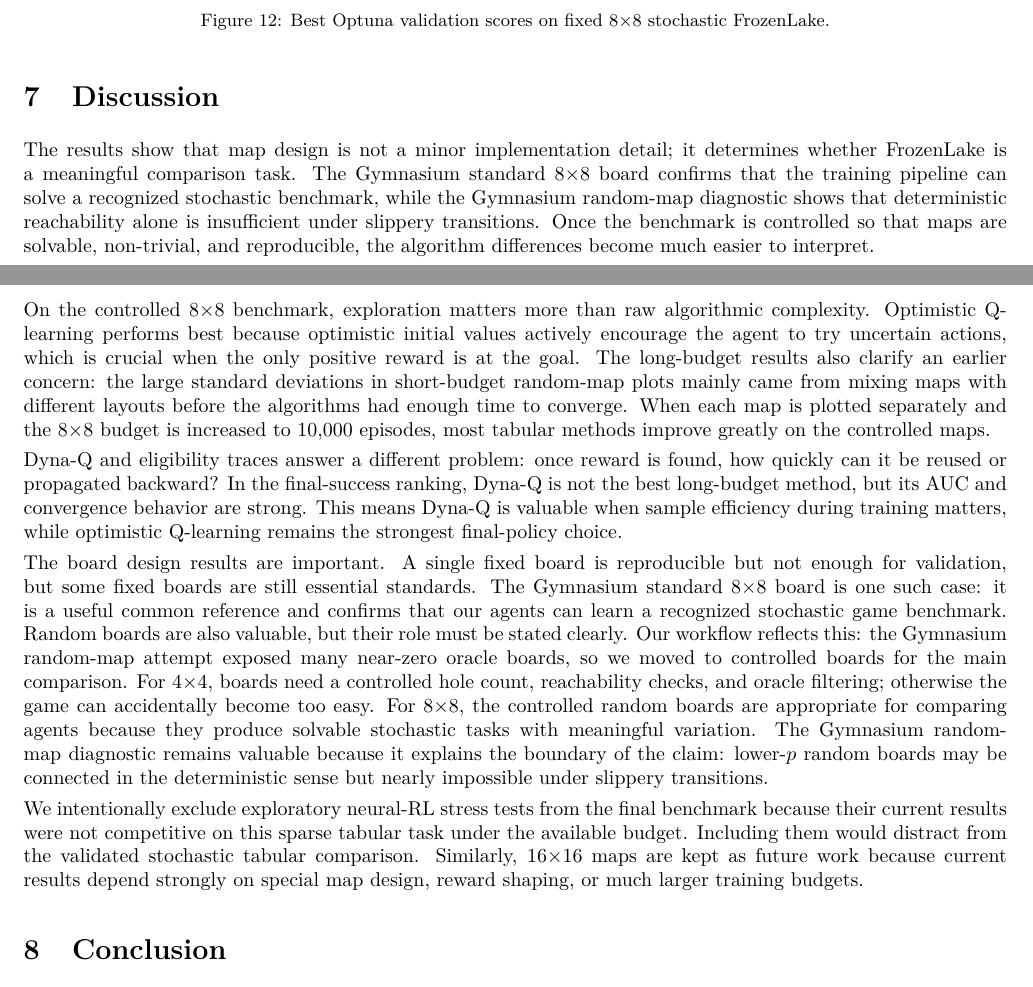
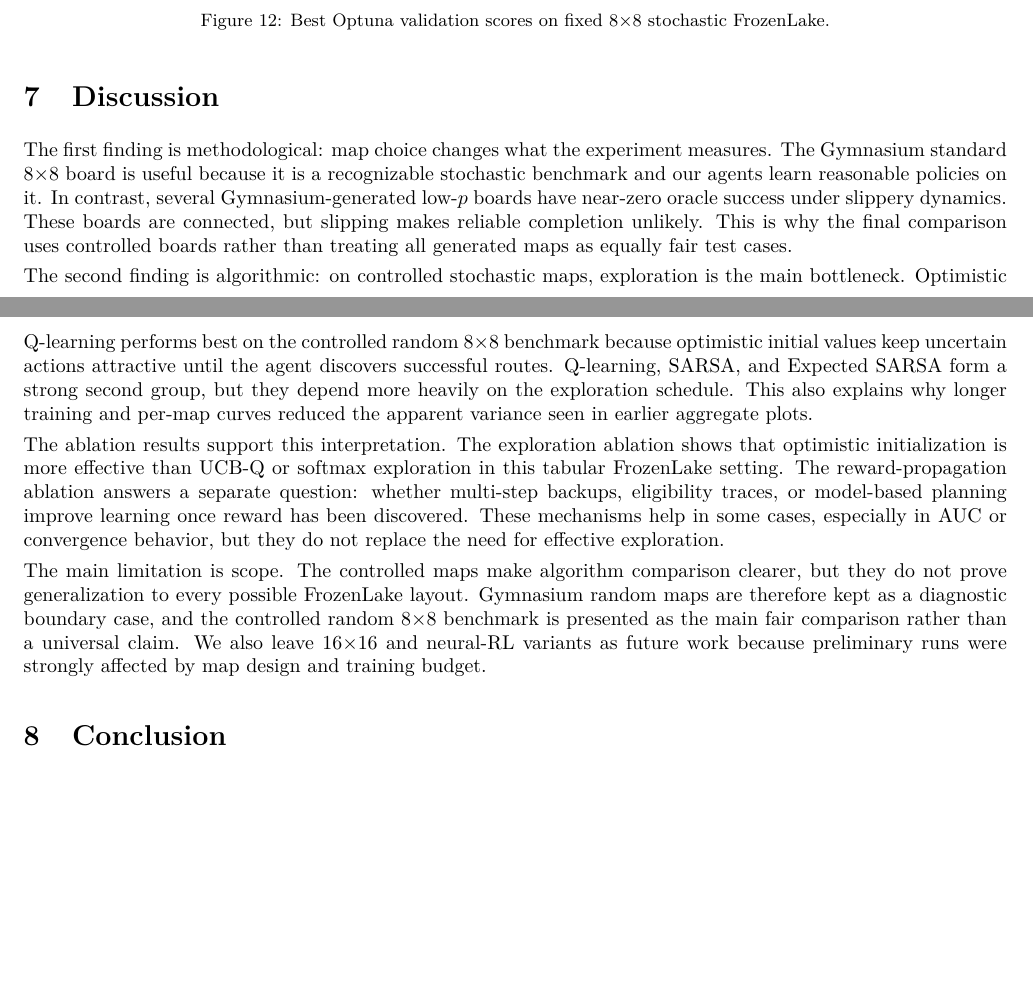
Before and after one commit to Chikit-WONG/RL_Project, a LaTeX paper (report_overleaf_light/main.tex): two parts of pages 10 and 11 of 11, joined at a grey line, cut so that both start at the same text, the shorter picture padded with empty space. Compiled offline with pdfLaTeX.

Commit message:
Clarify discussion structure

```diff
--- a/report_overleaf_light/main.tex
+++ b/report_overleaf_light/main.tex
@@ -233,15 +233,13 @@ On fixed 8$\times$8 stochastic FrozenLake, the best Optuna validation scores wer
 \end{figure}
 
 \section{Discussion}
-The results show that map design is not a minor implementation detail; it determines whether FrozenLake is a meaningful comparison task. The Gymnasium standard 8$\times$8 board confirms that the training pipeline can solve a recognized stochastic benchmark, while the Gymnasium random-map diagnostic shows that deterministic reachability alone is insufficient under slippery transitions. Once the benchmark is controlled so that maps are solvable, non-trivial, and reproducible, the algorithm differences become much easier to interpret.
+The first finding is methodological: map choice changes what the experiment measures. The Gymnasium standard 8$\times$8 board is useful because it is a recognizable stochastic benchmark and our agents learn reasonable policies on it. In contrast, several Gymnasium-generated low-$p$ boards have near-zero oracle success under slippery dynamics. These boards are connected, but slipping makes reliable completion unlikely. This is why the final comparison uses controlled boards rather than treating all generated maps as equally fair test cases.
 
-On the controlled 8$\times$8 benchmark, exploration matters more than raw algorithmic complexity. Optimistic Q-learning performs best because optimistic initial values actively encourage the agent to try uncertain actions, which is crucial when the only positive reward is at the goal. The long-budget results also clarify an earlier concern: the large standard deviations in short-budget random-map plots mainly came from mixing maps with different layouts before the algorithms had enough time to converge. When each map is plotted separately and the 8$\times$8 budget is increased to 10,000 episodes, most tabular methods improve greatly on the controlled maps.
+The second finding is algorithmic: on controlled stochastic maps, exploration is the main bottleneck. Optimistic Q-learning performs best on the controlled random 8$\times$8 benchmark because optimistic initial values keep uncertain actions attractive until the agent discovers successful routes. Q-learning, SARSA, and Expected SARSA form a strong second group, but they depend more heavily on the exploration schedule. This also explains why longer training and per-map curves reduced the apparent variance seen in earlier aggregate plots.
 
-Dyna-Q and eligibility traces answer a different problem: once reward is found, how quickly can it be reused or propagated backward? In the final-success ranking, Dyna-Q is not the best long-budget method, but its AUC and convergence behavior are strong. This means Dyna-Q is valuable when sample efficiency during training matters, while optimistic Q-learning remains the strongest final-policy choice.
+The ablation results support this interpretation. The exploration ablation shows that optimistic initialization is more effective than UCB-Q or softmax exploration in this tabular FrozenLake setting. The reward-propagation ablation answers a separate question: whether multi-step backups, eligibility traces, or model-based planning improve learning once reward has been discovered. These mechanisms help in some cases, especially in AUC or convergence behavior, but they do not replace the need for effective exploration.
 
-The board design results are important. A single fixed board is reproducible but not enough for validation, but some fixed boards are still essential standards. The Gymnasium standard 8$\times$8 board is one such case: it is a useful common reference and confirms that our agents can learn a recognized stochastic game benchmark. Random boards are also valuable, but their role must be stated clearly. Our workflow reflects this: the Gymnasium random-map attempt exposed many near-zero oracle boards, so we moved to controlled boards for the main comparison. For 4$\times$4, boards need a controlled hole count, reachability checks, and oracle filtering; otherwise the game can accidentally become too easy. For 8$\times$8, the controlled random boards are appropriate for comparing agents because they produce solvable stochastic tasks with meaningful variation. The Gymnasium random-map diagnostic remains valuable because it explains the boundary of the claim: lower-$p$ random boards may be connected in the deterministic sense but nearly impossible under slippery transitions.
-
-We intentionally exclude exploratory neural-RL stress tests from the final benchmark because their current results were not competitive on this sparse tabular task under the available budget. Including them would distract from the validated stochastic tabular comparison. Similarly, 16$\times$16 maps are kept as future work because current results depend strongly on special map design, reward shaping, or much larger training budgets.
+The main limitation is scope. The controlled maps make algorithm comparison clearer, but they do not prove generalization to every possible FrozenLake layout. Gymnasium random maps are therefore kept as a diagnostic boundary case, and the controlled random 8$\times$8 benchmark is presented as the main fair comparison rather than a universal claim. We also leave 16$\times$16 and neural-RL variants as future work because preliminary runs were strongly affected by map design and training budget.
 
 \section{Conclusion}
 We converted the original 4$\times$4 Q-learning game-playing project into a broader stochastic FrozenLake study with multiple tabular agents, controlled random boards, Value Iteration oracle references, Optuna tuning, ablation studies, and long-budget per-map learning curves. The key methodological contribution is the board-design refinement: the Gymnasium standard 8$\times$8 board provides an important standard game comparison, but direct Gymnasium random boards were too often near-impossible under slippery dynamics, so controlled boards were introduced to make agent comparison meaningful. The central algorithmic result is that optimistic Q-learning is the strongest learned game-playing agent on the controlled stochastic benchmark, achieving near-oracle performance on controlled random 8$\times$8 boards. Expected SARSA, SARSA, and Q-learning form a strong second group, while Dyna-Q is more attractive when learning speed and AUC matter. The final practical recommendation is therefore: use Q-learning as a baseline agent, add optimistic exploration, validate on standard boards such as Gymnasium 8$\times$8, compare algorithms on controlled stochastic boards, and use Gymnasium-generated boards plus oracle gaps as a diagnostic check before making broad claims about random-map generalization.
```
